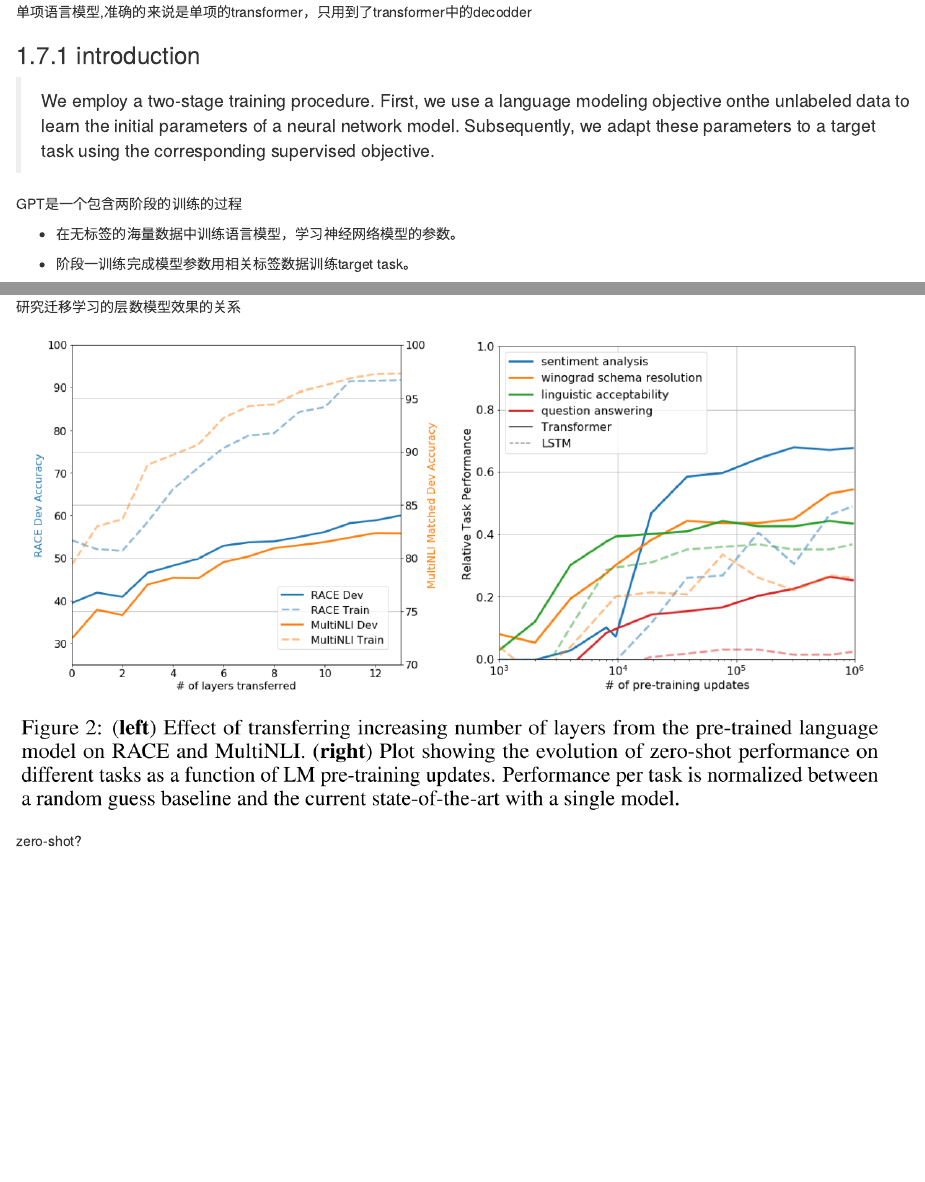
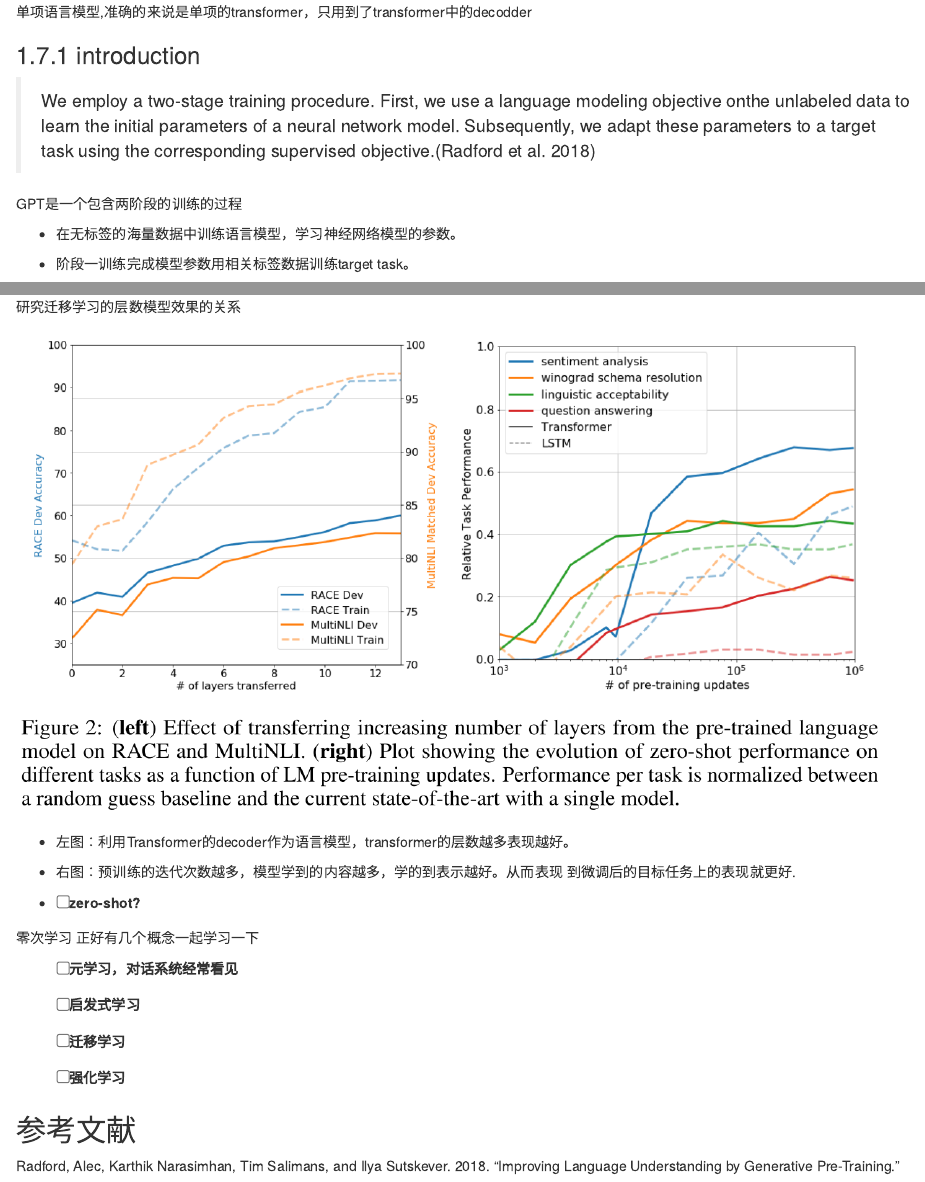
Before and after one commit to gaowenxin95/NLP_paper_preview, an R Markdown document (read_paper.Rmd): the page in a window 1100 px wide, from 6420 px down, and a second part further down, joined at a grey line. Rendered offline with R 4.5, knitr and Pandoc, with nearby package versions; drawn as R Markdown's standard HTML page in place of the format the file asks for.

Commit message:
add notes

```diff
--- a/read_paper.Rmd
+++ b/read_paper.Rmd
@@ -783,7 +783,7 @@ Wq,Wk,Wv会根据任务目标更新变化，保证了自注意力机制的效果
 
 ### introduction
 
-> We employ a two-stage training procedure. First, we use a language modeling objective onthe unlabeled data to learn the initial parameters of a neural network model. Subsequently, we adapt these parameters to a target task using the corresponding supervised objective.
+> We employ a two-stage training procedure. First, we use a language modeling objective onthe unlabeled data to learn the initial parameters of a neural network model. Subsequently, we adapt these parameters to a target task using the corresponding supervised objective.[@radford2018improving]
 
 GPT是一个包含两阶段的训练的过程
 
@@ -959,4 +959,26 @@ Fine-tuning部分
 
 ![](figs/gpt_4.png)
 
-zero-shot?
+
+
+- 左图：利用Transformer的decoder作为语言模型，transformer的层数越多表现越好。
+
+- 右图：预训练的迭代次数越多，模型学到的内容越多，学的到表示越好。从而表现
+到微调后的目标任务上的表现就更好.
+
+
+- [ ] zero-shot?
+
+零次学习
+正好有几个概念一起学习一下
+
+- [ ] 元学习，对话系统经常看见
+
+- [ ] 启发式学习
+
+- [ ] 迁移学习
+
+- [ ] 强化学习
+
+
+## 参考文献
--- a/refs/add.bib
+++ b/refs/add.bib
@@ -0,0 +1,3 @@
+@article{radford2018improving,
+  added-at = {2020-07-14T16:49:49.000+0200},
+  author = {Radford, Alec and Narasimhan, Karthik and Salimans, Tim and Sutskever, Ilya},
@@ -0,0 +9,3 @@
+  title = {Improving language understanding by generative pre-training},
+  year = 2018
+}
```
Also changed, not shown: nlp-paper-preview.html, read_paper.Rmd (2 more changed lines), refs/add.bib (5 more changed lines).
